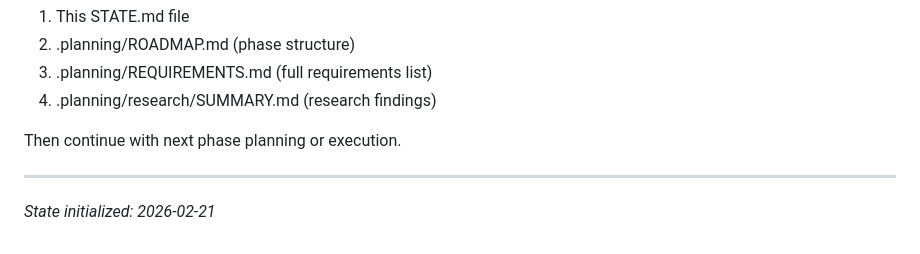
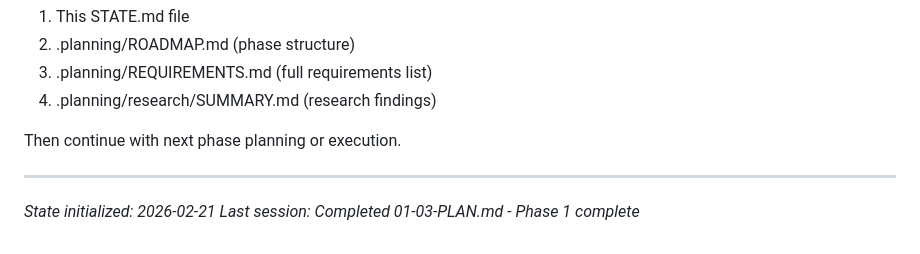
Before and after one commit to gr3gg0rk/agent-swarm, a Markdown page: .planning/STATE.md, the part around the change. GitHub-like rendering.

Commit message:
docs(01-03): update STATE.md session info

```diff
--- a/.planning/STATE.md
+++ b/.planning/STATE.md
@@ -124,3 +124,4 @@ Then continue with next phase planning or execution.
 
 ---
 *State initialized: 2026-02-21*
+*Last session: Completed 01-03-PLAN.md - Phase 1 complete*
```
